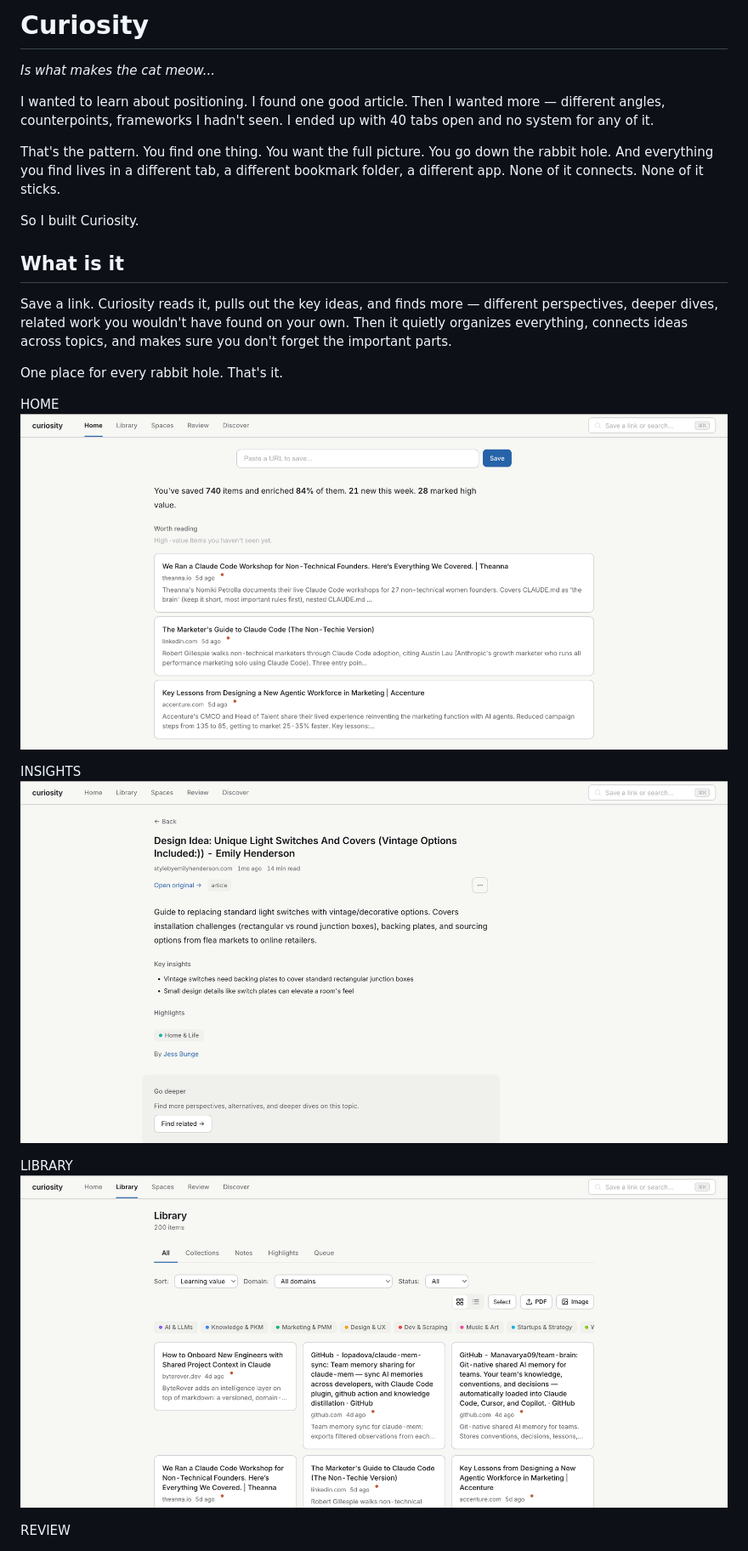
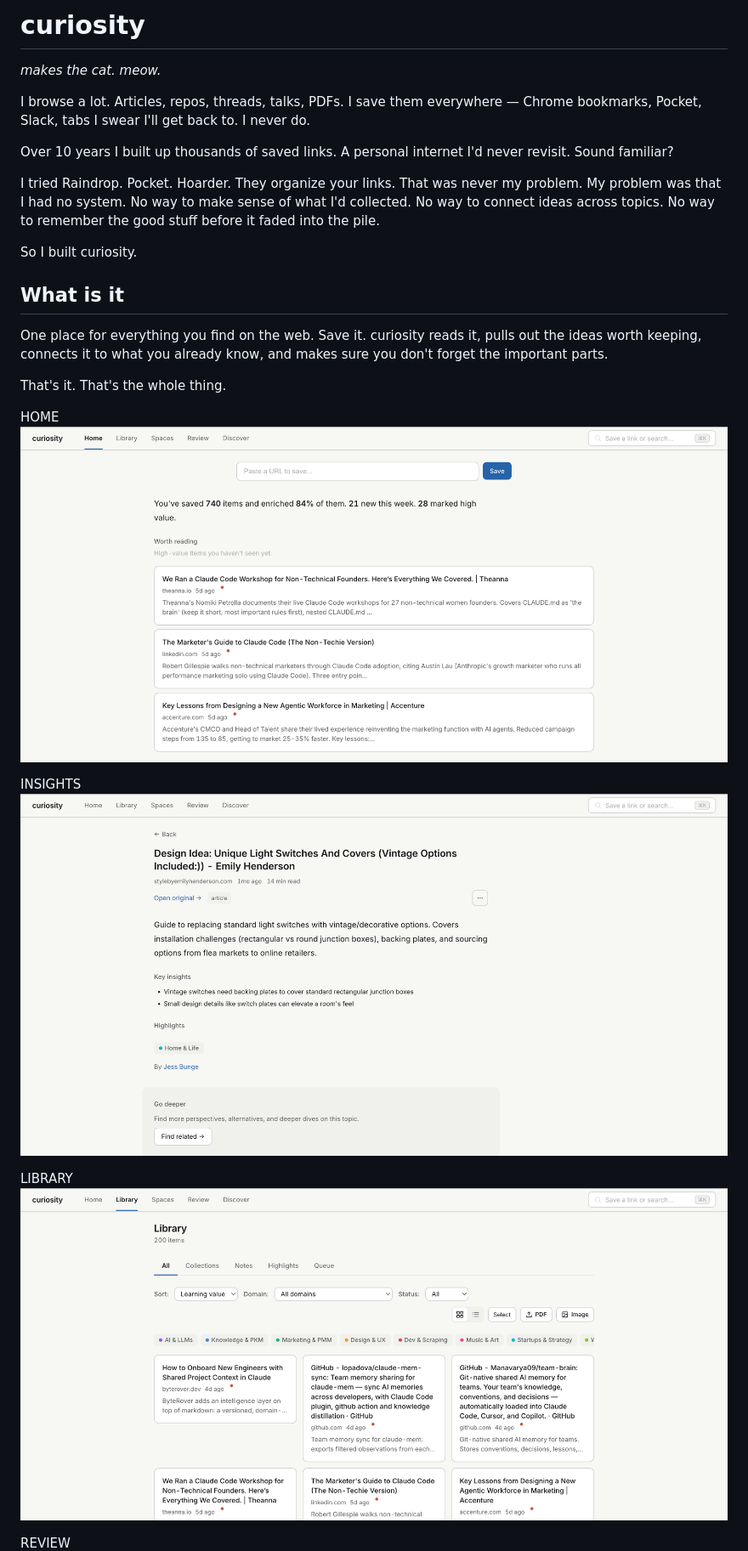
Before and after one commit to k3sava/curiosity, a Markdown page: README.md, the part around one of its changes. Shown at 85% size. Rendered like a GitHub page.

```diff
--- a/README.md
+++ b/README.md
@@ -1,17 +1,19 @@
-# Curiosity
+# curiosity
 
-*Is what makes the cat meow...*
+*makes the cat. meow.*
 
-I wanted to learn about positioning. I found one good article. Then I wanted more — different angles, counterpoints, frameworks I hadn't seen. I ended up with 40 tabs open and no system for any of it.
+I browse a lot. Articles, repos, threads, talks, PDFs. I save them everywhere — Chrome bookmarks, Pocket, Slack, tabs I swear I'll get back to. I never do.
 
-That's the pattern. You find one thing. You want the full picture. You go down the rabbit hole. And everything you find lives in a different tab, a different bookmark folder, a different app. None of it connects. None of it sticks.
+Over 10 years I built up thousands of saved links. A personal internet I'd never revisit. Sound familiar?
 
-So I built Curiosity.
+I tried Raindrop. Pocket. Hoarder. They organize your links. That was never my problem. My problem was that I had no system. No way to make sense of what I'd collected. No way to connect ideas across topics. No way to remember the good stuff before it faded into the pile.
+
+So I built curiosity.
 
 ## What is it
 
-Save a link. Curiosity reads it, pulls out the key ideas, and finds more — different perspectives, deeper dives, related work you wouldn't have found on your own. Then it quietly organizes everything, connects ideas across topics, and makes sure you don't forget the important parts.
+One place for everything you find on the web. Save it. curiosity reads it, pulls out the ideas worth keeping, connects it to what you already know, and makes sure you don't forget the important parts.
 
-One place for every rabbit hole. That's it.
+That's it. That's the whole thing.
 
 HOME
```
Also changed, not shown: other parts of README.md (+22 -39 lines).
